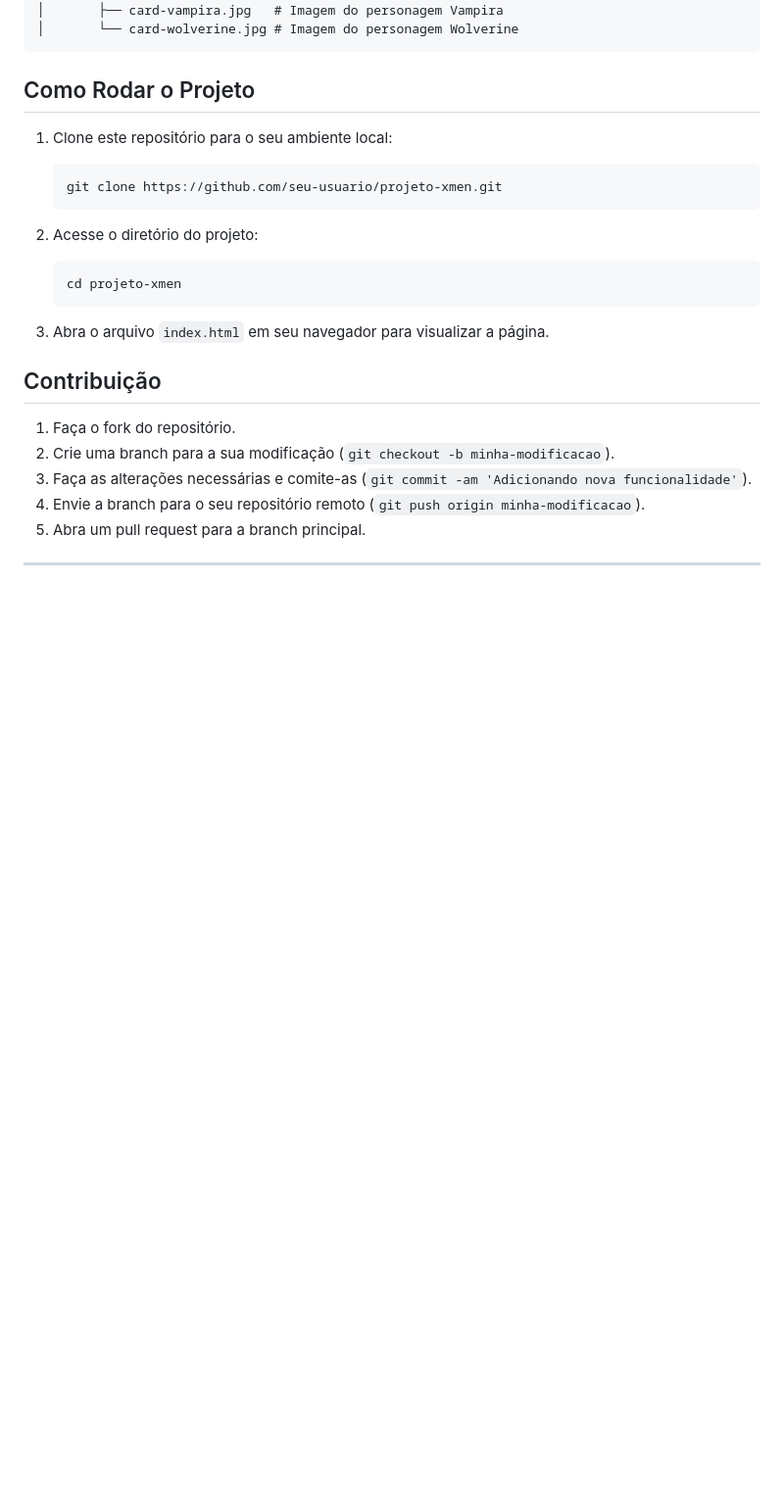
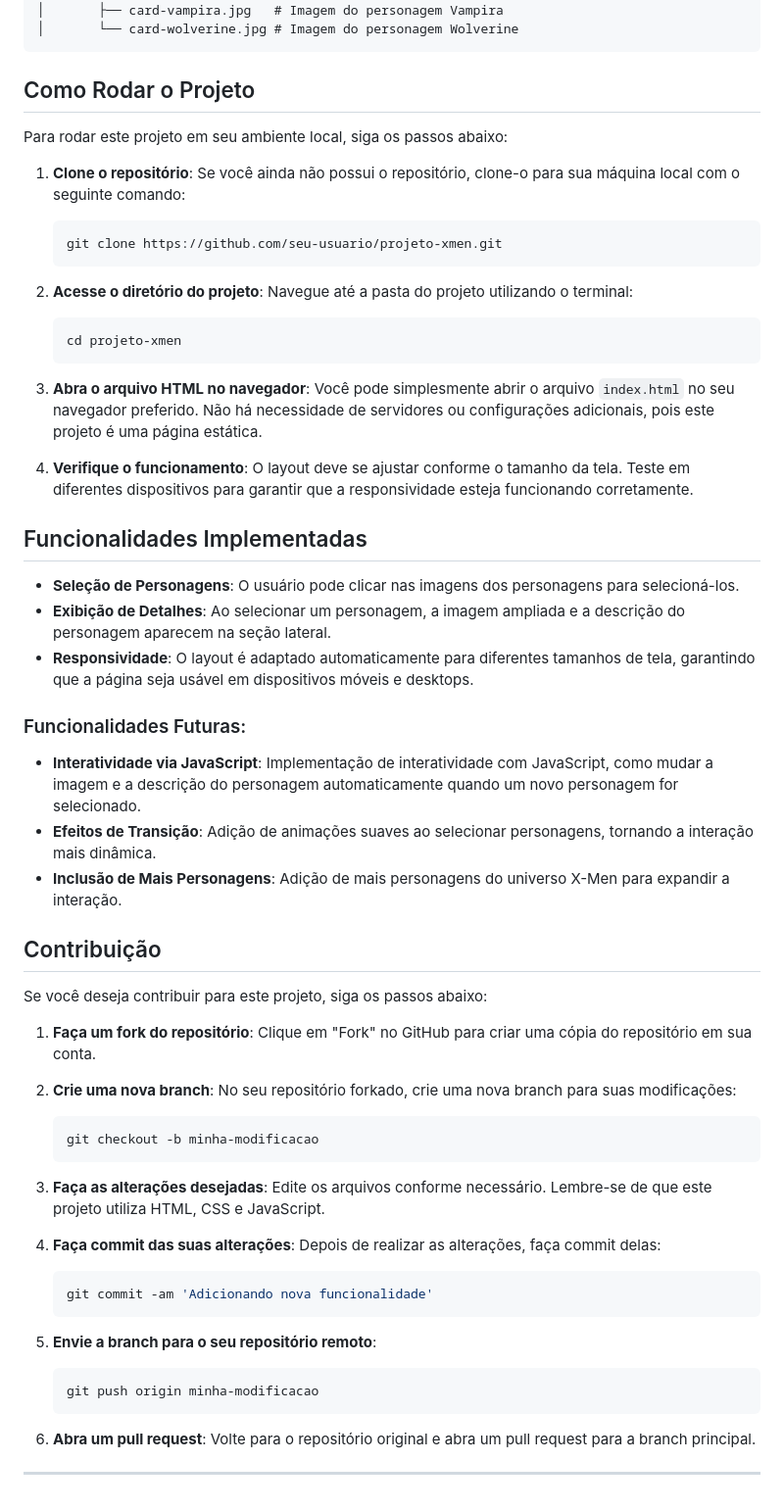
Before and after one commit to Lu1sGabriel/X-Men_Project, a Markdown page: README.md, the part around one of its changes. Shown at 98% size. Drawn GitHub-style; blank space fills up the shorter version.

````diff
--- a/README.md
+++ b/README.md
@@ -57,24 +64,65 @@ main/
 
 ## Como Rodar o Projeto
 
-1. Clone este repositório para o seu ambiente local:
+Para rodar este projeto em seu ambiente local, siga os passos abaixo:
+
+1. **Clone o repositório**:
+   Se você ainda não possui o repositório, clone-o para sua máquina local com o seguinte comando:
    ```bash
    git clone https://github.com/seu-usuario/projeto-xmen.git
    ```
 
-2. Acesse o diretório do projeto:
+2. **Acesse o diretório do projeto**:
+   Navegue até a pasta do projeto utilizando o terminal:
    ```bash
    cd projeto-xmen
    ```
 
-3. Abra o arquivo `index.html` em seu navegador para visualizar a página.
+3. **Abra o arquivo HTML no navegador**:
+   Você pode simplesmente abrir o arquivo `index.html` no seu navegador preferido. Não há necessidade de servidores ou configurações adicionais, pois este projeto é uma página estática.
+
+4. **Verifique o funcionamento**:
+   O layout deve se ajustar conforme o tamanho da tela. Teste em diferentes dispositivos para garantir que a responsividade esteja funcionando corretamente.
+
+## Funcionalidades Implementadas
+
+- **Seleção de Personagens**: O usuário pode clicar nas imagens dos personagens para selecioná-los.
+- **Exibição de Detalhes**: Ao selecionar um personagem, a imagem ampliada e a descrição do personagem aparecem na seção lateral.
+- **Responsividade**: O layout é adaptado automaticamente para diferentes tamanhos de tela, garantindo que a página seja usável em dispositivos móveis e desktops.
+
+### Funcionalidades Futuras:
+- **Interatividade via JavaScript**: Implementação de interatividade com JavaScript, como mudar a imagem e a descrição do personagem automaticamente quando um novo personagem for selecionado.
+- **Efeitos de Transição**: Adição de animações suaves ao selecionar personagens, tornando a interação mais dinâmica.
+- **Inclusão de Mais Personagens**: Adição de mais personagens do universo X-Men para expandir a interação.
 
 ## Contribuição
 
-1. Faça o fork do repositório.
-2. Crie uma branch para a sua modificação (`git checkout -b minha-modificacao`).
-3. Faça as alterações necessárias e comite-as (`git commit -am 'Adicionando nova funcionalidade'`).
-4. Envie a branch para o seu repositório remoto (`git push origin minha-modificacao`).
-5. Abra um pull request para a branch principal.
+Se você deseja contribuir para este projeto, siga os passos abaixo:
+
+1. **Faça um fork do repositório**:
+   Clique em "Fork" no GitHub para criar uma cópia do repositório em sua conta.
+
+2. **Crie uma nova branch**:
+   No seu repositório forkado, crie uma nova branch para suas modificações:
+   ```bash
+   git checkout -b minha-modificacao
+   ```
+
+3. **Faça as alterações desejadas**:
+   Edite os arquivos conforme necessário. Lembre-se de que este projeto utiliza HTML, CSS e JavaScript.
+
+4. **Faça commit das suas alterações**:
+   Depois de realizar as alterações, faça commit delas:
+   ```bash
+   git commit -am 'Adicionando nova funcionalidade'
+   ```
+
+5. **Envie a branch para o seu repositório remoto**:
+   ```bash
+   git push origin minha-modificacao
+   ```
+
+6. **Abra um pull request**:
+   Volte para o repositório original e abra um pull request para a branch principal.
 
 ---
````
Also changed, not shown: other parts of README.md (+26 -19 lines).
